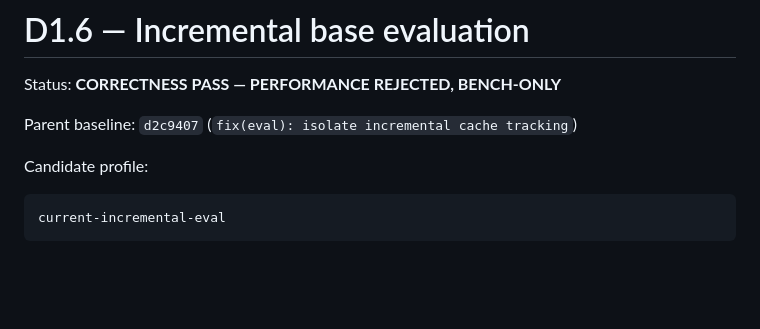
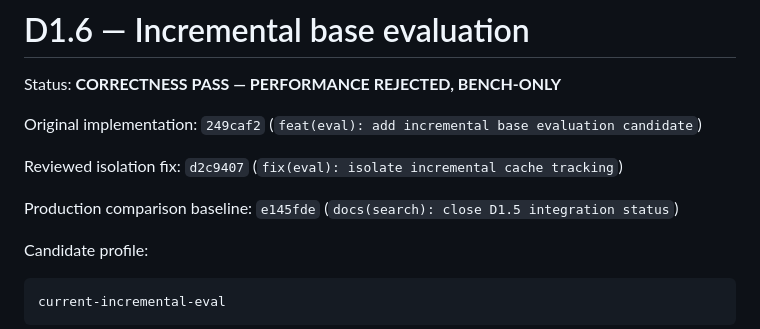
Before and after one commit to zxjAiLun/super-eureka, a Markdown page: docs/benchmarks/d1.6-incremental-base-eval.md, the part around the change. GitHub-like rendering; blank space fills up the shorter version.

```diff
--- a/docs/benchmarks/d1.6-incremental-base-eval.md
+++ b/docs/benchmarks/d1.6-incremental-base-eval.md
@@ -2,7 +2,11 @@
 
 Status: **CORRECTNESS PASS — PERFORMANCE REJECTED, BENCH-ONLY**
 
-Parent baseline: `d2c9407` (`fix(eval): isolate incremental cache tracking`)
+Original implementation: `249caf2` (`feat(eval): add incremental base evaluation candidate`)
+
+Reviewed isolation fix: `d2c9407` (`fix(eval): isolate incremental cache tracking`)
+
+Production comparison baseline: `e145fde` (`docs(search): close D1.5 integration status`)
 
 Candidate profile:
 
```
Also changed, not shown: README.md (+5 -1 lines), docs/benchmarks/d1.7-one-pass-eval.md (added, +119 -0 lines).
